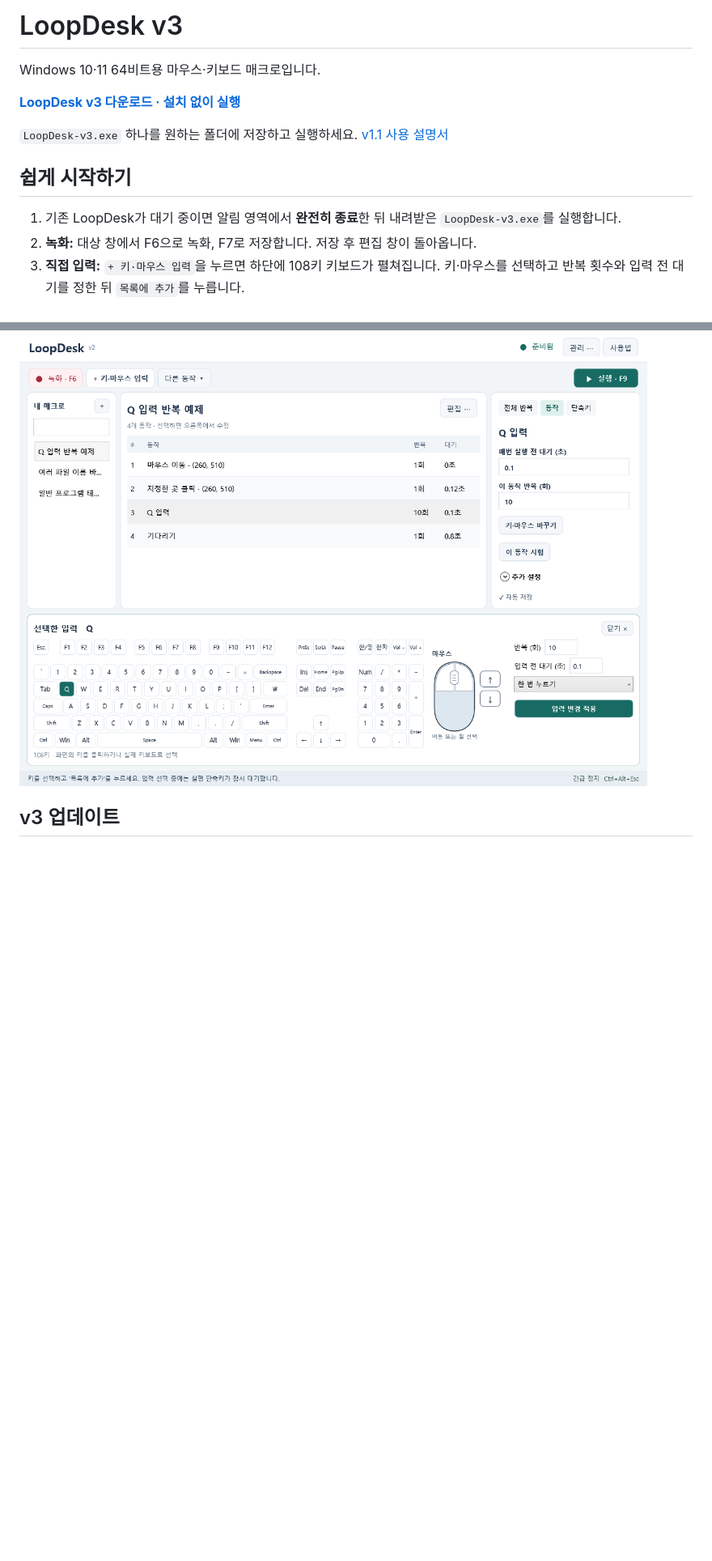
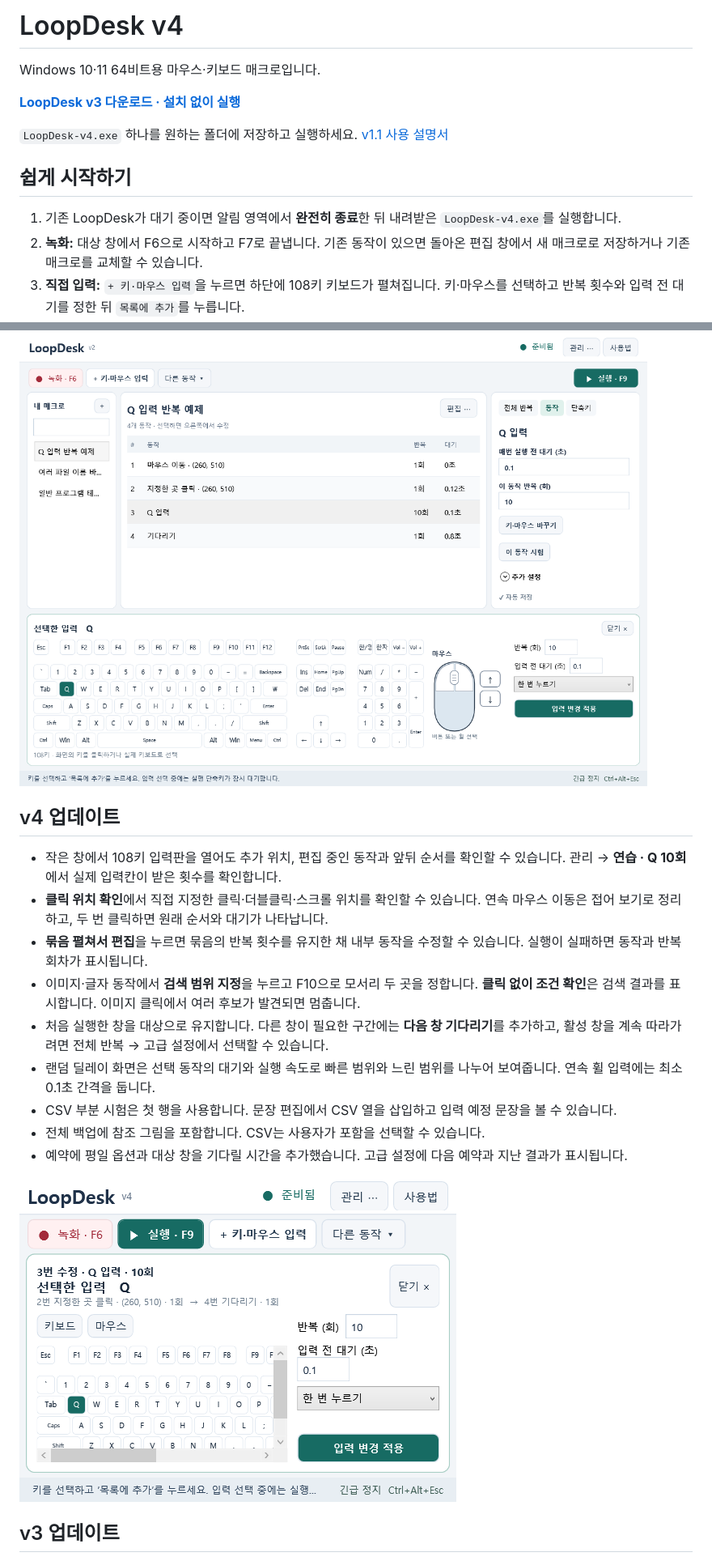
Before and after one commit to glasscola/LoopDesk, a Markdown page: README.md, 2 parts joined by grey strips. Shown at 81% size. GitHub-like rendering; pictures changed too: docs/images/compact-input.png (added); blank space fills up the shorter version.

Commit message:
Release LoopDesk v4 with safer recording and clearer editing

```diff
--- a/README.md
+++ b/README.md
@@ -1,4 +1,4 @@
-# LoopDesk v3
+# LoopDesk v4
 
 Windows 10·11 64비트용 마우스·키보드 매크로입니다.
 
@@ -6,10 +6,10 @@ Windows 10·11 64비트용 마우스·키보드 매크로입니다.
 
-`LoopDesk-v3.exe` 하나를 원하는 폴더에 저장하고 실행하세요. [v1.1 사용 설명서](docs/LoopDesk-사용설명서.pdf)
+`LoopDesk-v4.exe` 하나를 원하는 폴더에 저장하고 실행하세요. [v1.1 사용 설명서](docs/LoopDesk-사용설명서.pdf)
 
 ## 쉽게 시작하기
 
-1. 기존 LoopDesk가 대기 중이면 알림 영역에서 **완전히 종료**한 뒤 내려받은 `LoopDesk-v3.exe`를 실행합니다.
-2. **녹화:** 대상 창에서 F6으로 녹화, F7로 저장합니다. 저장 후 편집 창이 돌아옵니다.
+1. 기존 LoopDesk가 대기 중이면 알림 영역에서 **완전히 종료**한 뒤 내려받은 `LoopDesk-v4.exe`를 실행합니다.
+2. **녹화:** 대상 창에서 F6으로 시작하고 F7로 끝냅니다. 기존 동작이 있으면 돌아온 편집 창에서 새 매크로로 저장하거나 기존 매크로를 교체할 수 있습니다.
 3. **직접 입력:** `+ 키·마우스 입력`을 누르면 하단에 108키 키보드가 펼쳐집니다. 키·마우스를 선택하고 반복 횟수와 입력 전 대기를 정한 뒤 `목록에 추가`를 누릅니다.
 4. **수정:** 목록에서 동작을 선택해 오른쪽에서 수정합니다. 기본 동작과 전체 반복 설정은 자동 저장됩니다. 잘못된 입력은 이동 전에 수정해야 합니다. 고급 동작에는 변경 저장 버튼도 있습니다.
 5. **실행:** 대상 창에서 F9. F10 일시정지·재개, F11 정지. Ctrl+Alt+Esc 긴급 정지. 단축키는 변경할 수 있습니다.
@@ -17,6 +17,20 @@ Windows 10·11 64비트용 마우스·키보드 매크로입니다.
 ![메인 화면](docs/images/editor.png)
 
 ![목록을 가리지 않는 하단 키보드](docs/images/keyboard.png)
+
+## v4 업데이트
+
+- 작은 창에서 108키 입력판을 열어도 추가 위치, 편집 중인 동작과 앞뒤 순서를 확인할 수 있습니다. 관리 → **연습 · Q 10회**에서 실제 입력칸이 받은 횟수를 확인합니다.
+- **클릭 위치 확인**에서 직접 지정한 클릭·더블클릭·스크롤 위치를 확인할 수 있습니다. 연속 마우스 이동은 접어 보기로 정리하고, 두 번 클릭하면 원래 순서와 대기가 나타납니다.
+- **묶음 펼쳐서 편집**을 누르면 묶음의 반복 횟수를 유지한 채 내부 동작을 수정할 수 있습니다. 실행이 실패하면 동작과 반복 회차가 표시됩니다.
+- 이미지·글자 동작에서 **검색 범위 지정**을 누르고 F10으로 모서리 두 곳을 정합니다. **클릭 없이 조건 확인**은 검색 결과를 표시합니다. 이미지 클릭에서 여러 후보가 발견되면 멈춥니다.
+- 처음 실행한 창을 대상으로 유지합니다. 다른 창이 필요한 구간에는 **다음 창 기다리기**를 추가하고, 활성 창을 계속 따라가려면 전체 반복 → 고급 설정에서 선택할 수 있습니다.
+- 랜덤 딜레이 화면은 선택 동작의 대기와 실행 속도로 빠른 범위와 느린 범위를 나누어 보여줍니다. 연속 휠 입력에는 최소 0.1초 간격을 둡니다.
+- CSV 부분 시험은 첫 행을 사용합니다. 문장 편집에서 CSV 열을 삽입하고 입력 예정 문장을 볼 수 있습니다.
+- 전체 백업에 참조 그림을 포함합니다. CSV는 사용자가 포함을 선택할 수 있습니다.
+- 예약에 평일 옵션과 대상 창을 기다릴 시간을 추가했습니다. 고급 설정에 다음 예약과 지난 결과가 표시됩니다.
+
+![좁은 창에서 수정할 동작과 앞뒤 순서를 확인하는 입력판](docs/images/compact-input.png)
 
 ## v3 업데이트
 
```
Also changed, not shown: other parts of README.md (+2 -2 lines), 16 other files.
